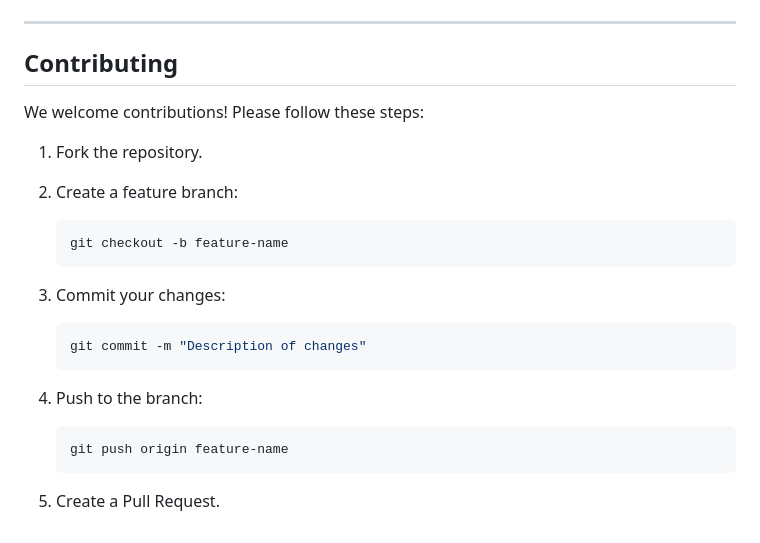
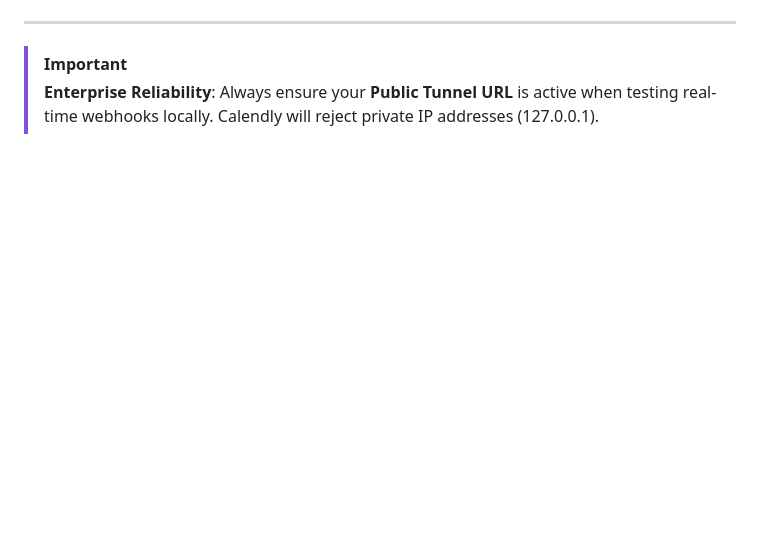
Before and after one commit to NagiPragalathan/django_calendly, a Markdown page: readme.md, the part around one of its changes. Drawn GitHub-style; blank space fills up the shorter version.

````diff
--- a/readme.md
+++ b/readme.md
@@ -136,27 +67,5 @@ python manage.py runserver
 
 ---
 
-## Contributing
-
-We welcome contributions! Please follow these steps:
-
-1. Fork the repository.
-2. Create a feature branch:
-
-    ``` bash
-    git checkout -b feature-name
-    ```
-
-3. Commit your changes:
-
-    ``` bash
-    git commit -m "Description of changes"
-    ```
-
-4. Push to the branch:
-
-    ``` bash
-    git push origin feature-name
-    ```
-
-5. Create a Pull Request.
+> [!IMPORTANT]
+> **Enterprise Reliability**: Always ensure your **Public Tunnel URL** is active when testing real-time webhooks locally. Calendly will reject private IP addresses (127.0.0.1).
````
Also changed, not shown: other parts of readme.md (+41 -110 lines).
